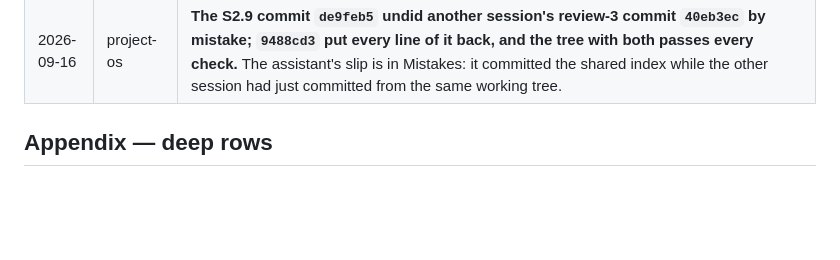
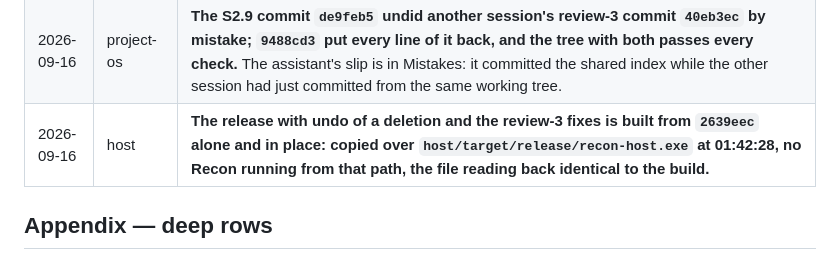
Before and after one commit to rotem914/Recon, a Markdown page: project-os/History.md, the part around one of its changes. GitHub-like rendering; blank space fills up the shorter version.

Commit message:
The release with undo of a deletion and the review-3 fixes is in place: History records the build and the copy
Co-Authored-By: Claude Fable 5.1 <noreply@anthropic.com>

```diff
--- a/project-os/History.md
+++ b/project-os/History.md
@@ -173,6 +173,7 @@ Newest at the bottom.
 | 2026-09-16 | project-os | **Rotem asked why the replies broke the reply rules: status lines between steps, and reports too long, some without headings. One row in the mistakes list records it.** |
 | 2026-09-16 | host, editor | **The twelve findings of review 3 are fixed at Rotem's FIX ALL, T12 apart, which is his hand: a character typed while a save is on its way now reaches the disk; a capture deleted while its image encodes keeps the image in the trash and comes back whole; every document write and every export is flushed before it is named; a hide returns the focus once, so an editor opened from the tray closes without a jump; Save As names no format and refuses a second dialog; a delete that cannot move says NOT DELETED and keeps the document.** Found on the way: a delete refused while a thumbnail held a file in the folder, now retried for a second. |
 | 2026-09-16 | project-os | **The S2.9 commit `de9feb5` undid another session's review-3 commit `40eb3ec` by mistake; `9488cd3` put every line of it back, and the tree with both passes every check.** The assistant's slip is in Mistakes: it committed the shared index while the other session had just committed from the same working tree. |
+| 2026-09-16 | host | **The release with undo of a deletion and the review-3 fixes is built from `2639eec` alone and in place: copied over `host/target/release/recon-host.exe` at 01:42:28, no Recon running from that path, the file reading back identical to the build.** |
 
 ## Appendix — deep rows
 
```
Also changed, not shown: other parts of project-os/History.md (+1 -0 lines).
